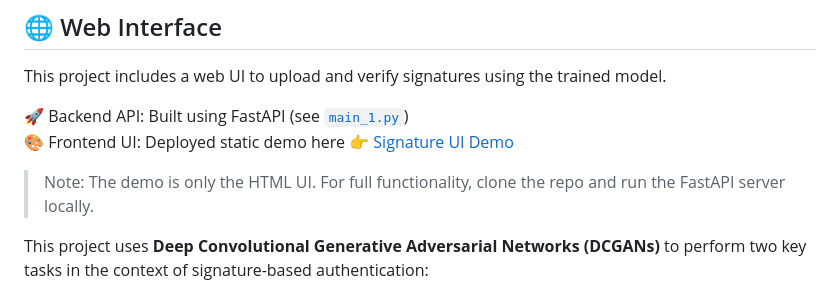
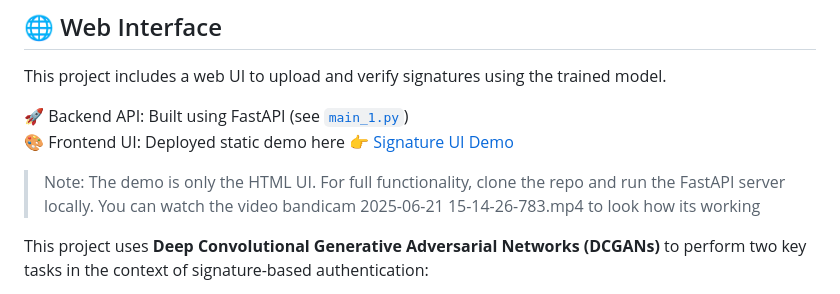
Before and after one commit to Saketh2611/signature-verification-dcgan, a Markdown page: README.md, the part around the change. Drawn GitHub-style.

```diff
--- a/README.md
+++ b/README.md
@@ -18,7 +18,9 @@ This project includes a web UI to upload and verify signatures using the trained
 🚀 Backend API: Built using FastAPI (see [`main_1.py`](./main_1.py))
 🎨 Frontend UI: Deployed static demo here 👉 [Signature UI Demo](https://Saketh2611.github.io/signature-verification-ui/)
 
+
 > Note: The demo is only the HTML UI. For full functionality, clone the repo and run the FastAPI server locally.
+> You can watch the video bandicam 2025-06-21 15-14-26-783.mp4 to look how its working
 
 
 
```
